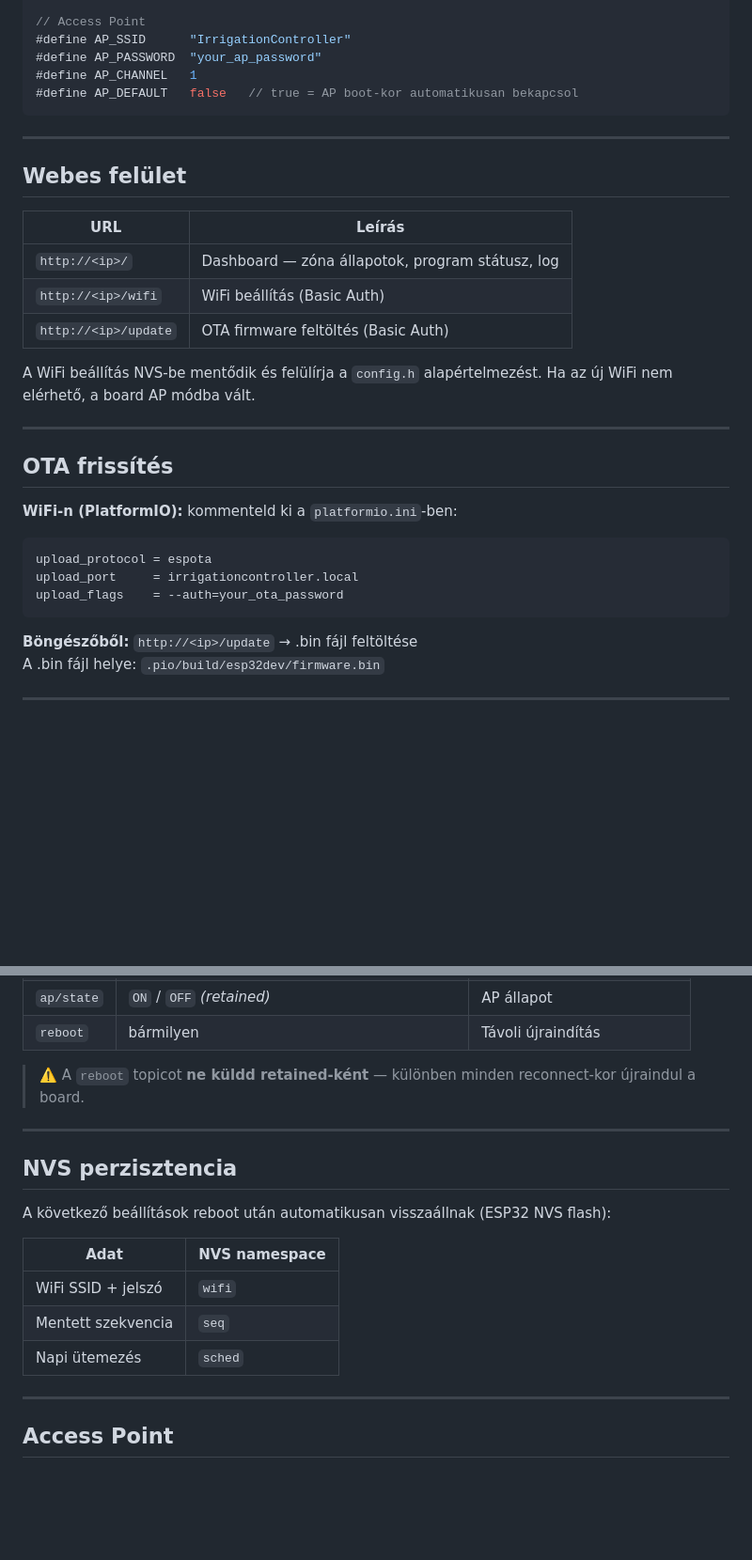
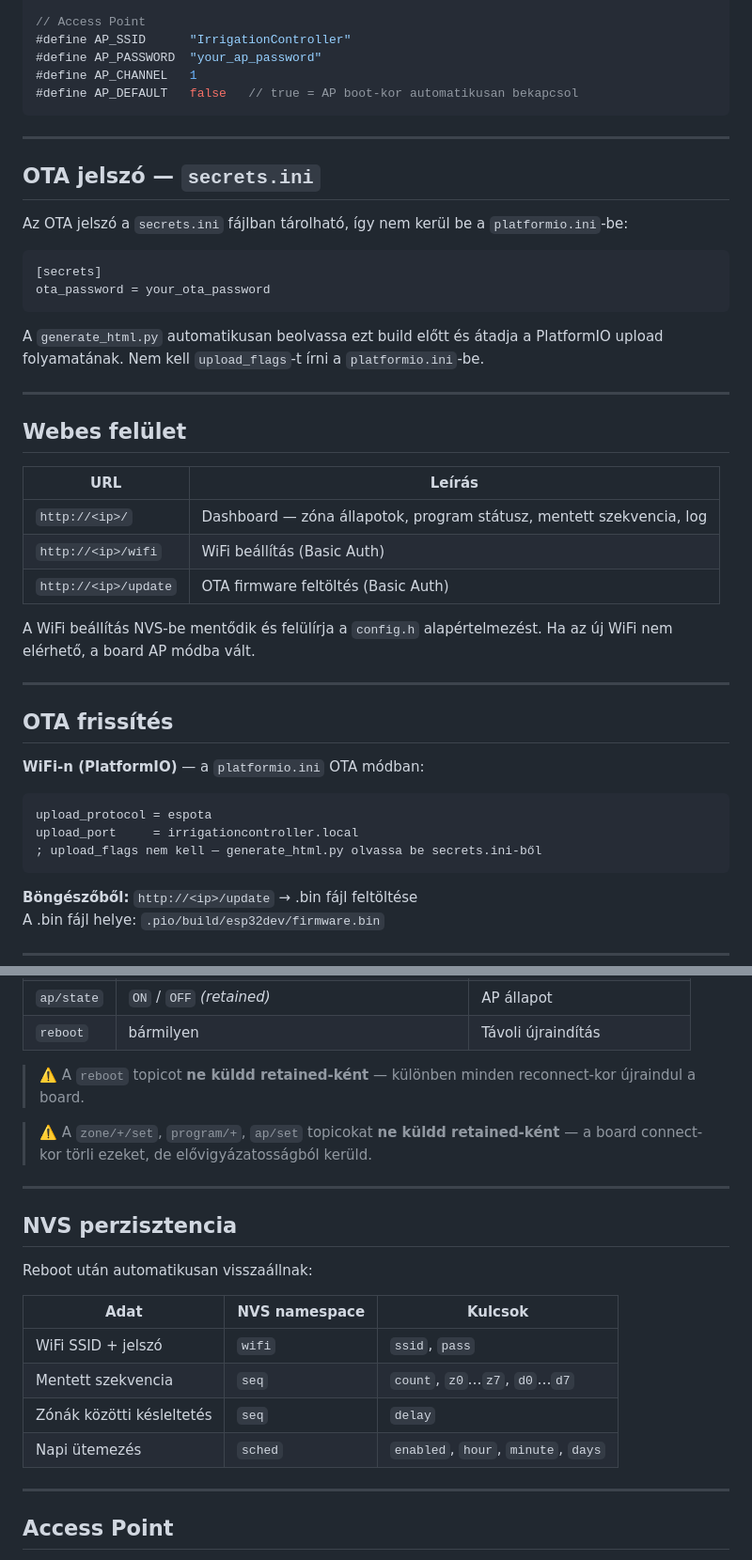
Before and after one commit to acsokazo/Irrigation_controller, a Markdown page: README.md, 2 parts joined by grey strips. Shown at 94% size. Rendered like a GitHub page; blank space fills up the shorter version.

````diff
--- a/README.md
+++ b/README.md
@@ -79,11 +83,24 @@ pio run -t upload
 
 ---
 
+## OTA jelszó — `secrets.ini`
+
+Az OTA jelszó a `secrets.ini` fájlban tárolható, így nem kerül be a `platformio.ini`-be:
+
+```ini
+[secrets]
+ota_password = your_ota_password
+```
+
+A `generate_html.py` automatikusan beolvassa ezt build előtt és átadja a PlatformIO upload folyamatának. Nem kell `upload_flags`-t írni a `platformio.ini`-be.
+
+---
+
 ## Webes felület
 
 | URL | Leírás |
 |---|---|
-| `http://<ip>/` | Dashboard — zóna állapotok, program státusz, log |
+| `http://<ip>/` | Dashboard — zóna állapotok, program státusz, mentett szekvencia, log |
 | `http://<ip>/wifi` | WiFi beállítás (Basic Auth) |
 | `http://<ip>/update` | OTA firmware feltöltés (Basic Auth) |
 
@@ -93,11 +110,11 @@ A WiFi beállítás NVS-be mentődik és felülírja a `config.h` alapértelmez
 
 ## OTA frissítés
 
-**WiFi-n (PlatformIO):** kommenteld ki a `platformio.ini`-ben:
+**WiFi-n (PlatformIO)** — a `platformio.ini` OTA módban:
 ```ini
 upload_protocol = espota
 upload_port     = irrigationcontroller.local
-upload_flags    = --auth=your_ota_password
+; upload_flags nem kell — generate_html.py olvassa be secrets.ini-ből
 ```
 
 **Böngészőből:** `http://<ip>/update` → .bin fájl feltöltése
@@ -180,17 +231,20 @@ Mentés után reboot-kor automatikusan visszatöltődik.
 
 > ⚠️ A `reboot` topicot **ne küldd retained-ként** — különben minden reconnect-kor újraindul a board.
 
+> ⚠️ A `zone/+/set`, `program/+`, `ap/set` topicokat **ne küldd retained-ként** — a board connect-kor törli ezeket, de elővigyázatosságból kerüld.
+
 ---
 
 ## NVS perzisztencia
 
-A következő beállítások reboot után automatikusan visszaállnak (ESP32 NVS flash):
+Reboot után automatikusan visszaállnak:
 
-| Adat | NVS namespace |
-|---|---|
-| WiFi SSID + jelszó | `wifi` |
-| Mentett szekvencia | `seq` |
-| Napi ütemezés | `sched` |
+| Adat | NVS namespace | Kulcsok |
+|---|---|---|
+| WiFi SSID + jelszó | `wifi` | `ssid`, `pass` |
+| Mentett szekvencia | `seq` | `count`, `z0`…`z7`, `d0`…`d7` |
+| Zónák közötti késleltetés | `seq` | `delay` |
+| Napi ütemezés | `sched` | `enabled`, `hour`, `minute`, `days` |
 
 ---
 
````
Also changed, not shown: other parts of README.md (+61 -22 lines).
